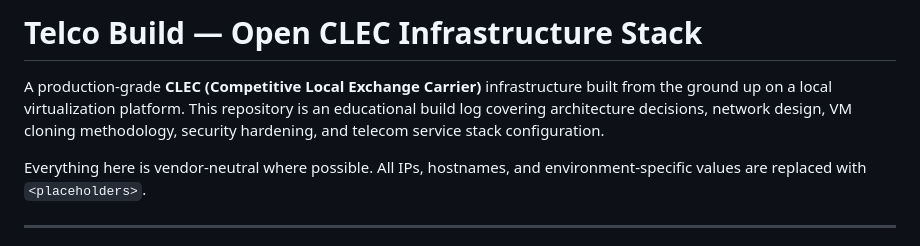
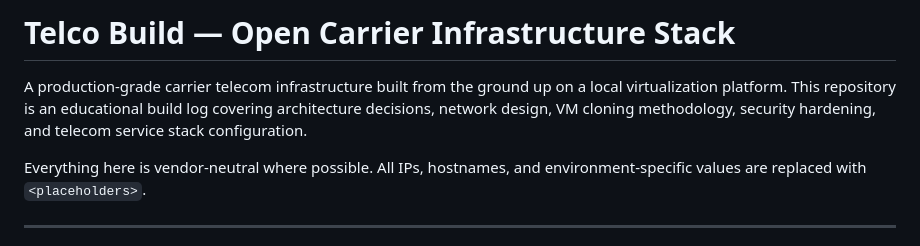
Before and after one commit to ikonstas70/wts-telco-build, a Markdown page: README.md, the part around the change. Rendered like a GitHub page.

Commit message:
Remove company-specific identifiers — generic educational build log
Clean, community-focused carrier telecom infrastructure reference.

```diff
--- a/README.md
+++ b/README.md
@@ -1,6 +1,6 @@
-# Telco Build — Open CLEC Infrastructure Stack
+# Telco Build — Open Carrier Infrastructure Stack
 
-A production-grade **CLEC (Competitive Local Exchange Carrier)** infrastructure built from the ground up on a local virtualization platform. This repository is an educational build log covering architecture decisions, network design, VM cloning methodology, security hardening, and telecom service stack configuration.
+A production-grade carrier telecom infrastructure built from the ground up on a local virtualization platform. This repository is an educational build log covering architecture decisions, network design, VM cloning methodology, security hardening, and telecom service stack configuration.
 
 Everything here is vendor-neutral where possible. All IPs, hostnames, and environment-specific values are replaced with `<placeholders>`.
 
```
